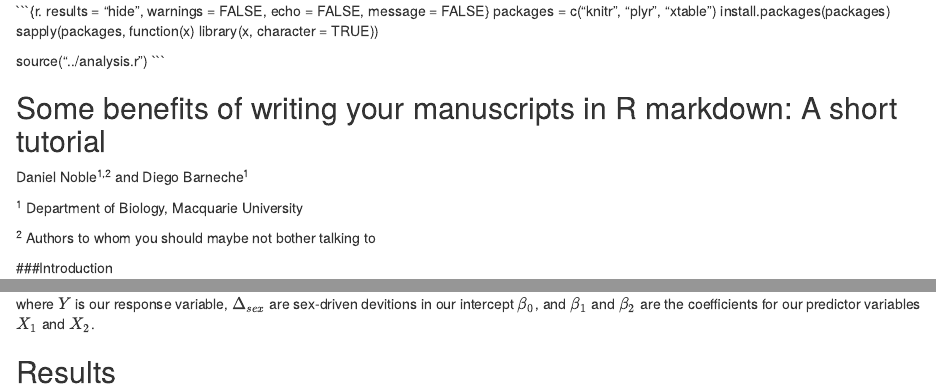
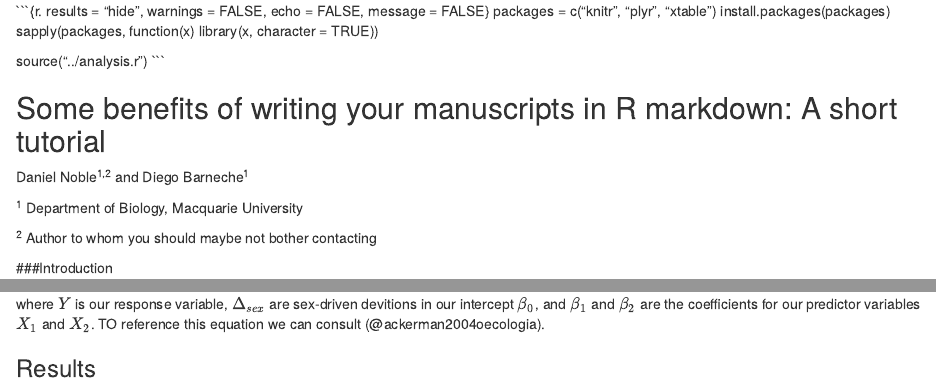
Before and after one commit to daniel1noble/knitR_MQ, an R Markdown document (docs/ms.Rmd): the page in a window 1100 px wide, from its top, and a second part further down, joined at a grey line. Rendered offline with R 4.5, knitr and Pandoc, with nearby package versions.

Commit message:
minor changes to ms

```diff
--- a/docs/ms.Rmd
+++ b/docs/ms.Rmd
@@ -12,7 +12,7 @@ Daniel Noble^1,2^ and Diego Barneche^1^
 
 ^1^ Department of Biology, Macquarie University
 
-^2^ Authors to whom you should maybe not bother talking to
+^2^ Author to whom you should maybe not bother contacting
 
 ###Introduction
 
@@ -26,6 +26,6 @@ rnorm(100, data$x1*2 + dummy*5 + data$x2*5.5, 1)
 
 $$Y \approx \beta_0 + \Delta_{sex} + \beta_1 * X_1 + \beta_2 * X_2 + \epsilon$$
 
-where $Y$ is our response variable, $\Delta_{sex}$ are sex-driven devitions in our intercept $\beta_0$, and $\beta_1$ and $\beta_2$ are the coefficients for our predictor variables $X_1$ and $X_2$.
+where $Y$ is our response variable, $\Delta_{sex}$ are sex-driven devitions in our intercept $\beta_0$, and $\beta_1$ and $\beta_2$ are the coefficients for our predictor variables $X_1$ and $X_2$. TO reference this equation we can consult (@ackerman2004oecologia).
 
-## Results
+### Results
```
